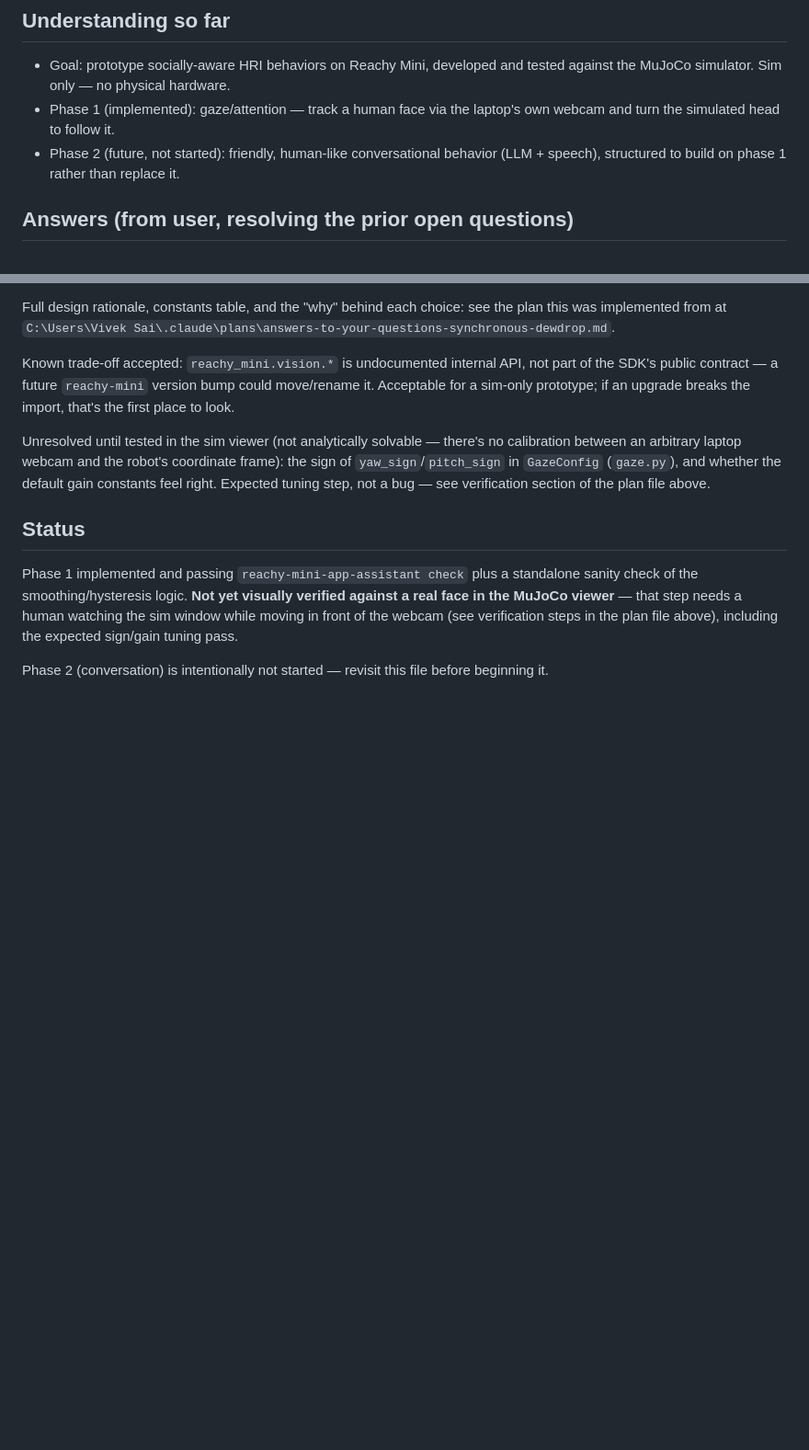
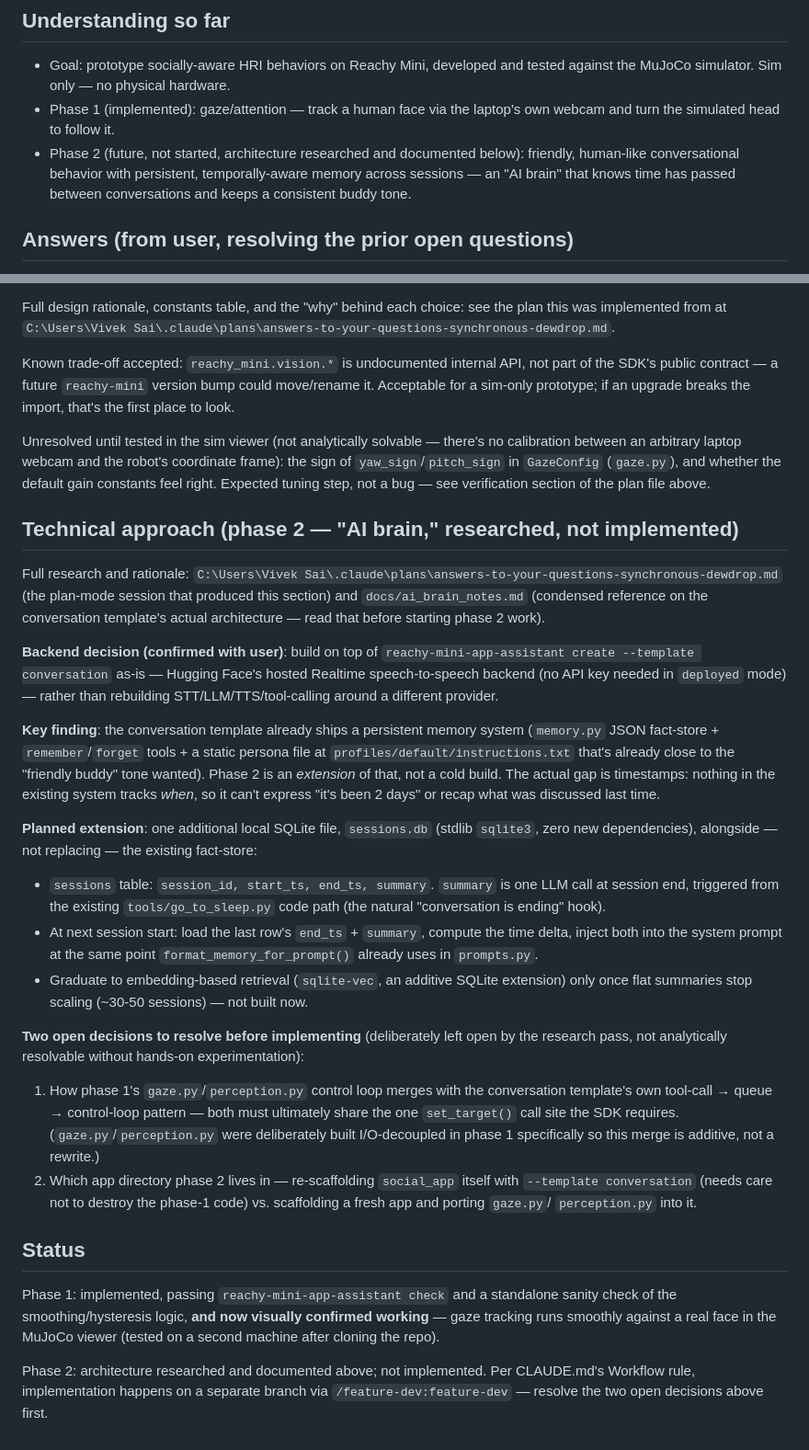
Before and after one commit to VivekSai07/social-reachy, a Markdown page: apps/social_app/plan.md, 2 parts joined by grey strips. Shown at 92% size. GitHub-like rendering; blank space fills up the shorter version.

```diff
--- a/apps/social_app/plan.md
+++ b/apps/social_app/plan.md
@@ -10,9 +10,10 @@ sign-off below.
   tested against the MuJoCo simulator. Sim only — no physical hardware.
 - Phase 1 (implemented): gaze/attention — track a human face via the
   laptop's own webcam and turn the simulated head to follow it.
-- Phase 2 (future, not started): friendly, human-like conversational
-  behavior (LLM + speech), structured to build on phase 1 rather than
-  replace it.
+- Phase 2 (future, not started, architecture researched and documented
+  below): friendly, human-like conversational behavior with persistent,
+  temporally-aware memory across sessions — an "AI brain" that knows time
+  has passed between conversations and keeps a consistent buddy tone.
 
 ## Answers (from user, resolving the prior open questions)
 
@@ -62,14 +63,64 @@ coordinate frame): the sign of `yaw_sign`/`pitch_sign` in `GazeConfig`
 (`gaze.py`), and whether the default gain constants feel right. Expected
 tuning step, not a bug — see verification section of the plan file above.
 
+## Technical approach (phase 2 — "AI brain," researched, not implemented)
+
+Full research and rationale:
+`C:\Users\Vivek Sai\.claude\plans\answers-to-your-questions-synchronous-dewdrop.md`
+(the plan-mode session that produced this section) and
+`docs/ai_brain_notes.md` (condensed reference on the conversation
+template's actual architecture — read that before starting phase 2 work).
+
+**Backend decision (confirmed with user)**: build on top of
+`reachy-mini-app-assistant create --template conversation` as-is — Hugging
+Face's hosted Realtime speech-to-speech backend (no API key needed in
+`deployed` mode) — rather than rebuilding STT/LLM/TTS/tool-calling around a
+different provider.
+
+**Key finding**: the conversation template already ships a persistent
+memory system (`memory.py` JSON fact-store + `remember`/`forget` tools +
+a static persona file at `profiles/default/instructions.txt` that's already
+close to the "friendly buddy" tone wanted). Phase 2 is an *extension* of
+that, not a cold build. The actual gap is timestamps: nothing in the
+existing system tracks *when*, so it can't express "it's been 2 days" or
+recap what was discussed last time.
+
+**Planned extension**: one additional local SQLite file, `sessions.db`
+(stdlib `sqlite3`, zero new dependencies), alongside — not replacing — the
+existing fact-store:
+- `sessions` table: `session_id, start_ts, end_ts, summary`. `summary` is
+  one LLM call at session end, triggered from the existing
+  `tools/go_to_sleep.py` code path (the natural "conversation is ending"
+  hook).
+- At next session start: load the last row's `end_ts` + `summary`, compute
+  the time delta, inject both into the system prompt at the same point
+  `format_memory_for_prompt()` already uses in `prompts.py`.
+- Graduate to embedding-based retrieval (`sqlite-vec`, an additive SQLite
+  extension) only once flat summaries stop scaling (~30-50 sessions) — not
+  built now.
+
+**Two open decisions to resolve before implementing** (deliberately left
+open by the research pass, not analytically resolvable without hands-on
+experimentation):
+1. How phase 1's `gaze.py`/`perception.py` control loop merges with the
+   conversation template's own tool-call → queue → control-loop pattern —
+   both must ultimately share the one `set_target()` call site the SDK
+   requires. (`gaze.py`/`perception.py` were deliberately built I/O-decoupled
+   in phase 1 specifically so this merge is additive, not a rewrite.)
+2. Which app directory phase 2 lives in — re-scaffolding `social_app`
+   itself with `--template conversation` (needs care not to destroy the
+   phase-1 code) vs. scaffolding a fresh app and porting `gaze.py`/
+   `perception.py` into it.
+
 ## Status
 
-Phase 1 implemented and passing `reachy-mini-app-assistant check` plus a
-standalone sanity check of the smoothing/hysteresis logic. **Not yet
-visually verified against a real face in the MuJoCo viewer** — that step
-needs a human watching the sim window while moving in front of the webcam
-(see verification steps in the plan file above), including the expected
-sign/gain tuning pass.
+Phase 1: implemented, passing `reachy-mini-app-assistant check` and a
+standalone sanity check of the smoothing/hysteresis logic, **and now
+visually confirmed working** — gaze tracking runs smoothly against a real
+face in the MuJoCo viewer (tested on a second machine after cloning the
+repo).
 
-Phase 2 (conversation) is intentionally not started — revisit this file
-before beginning it.
+Phase 2: architecture researched and documented above; not implemented.
+Per CLAUDE.md's Workflow rule, implementation happens on a separate branch
+via `/feature-dev:feature-dev` — resolve the two open decisions above
+first.
```
Also changed, not shown: CLAUDE.md (+8 -2 lines), docs/ai_brain_notes.md (added, +98 -0 lines).
